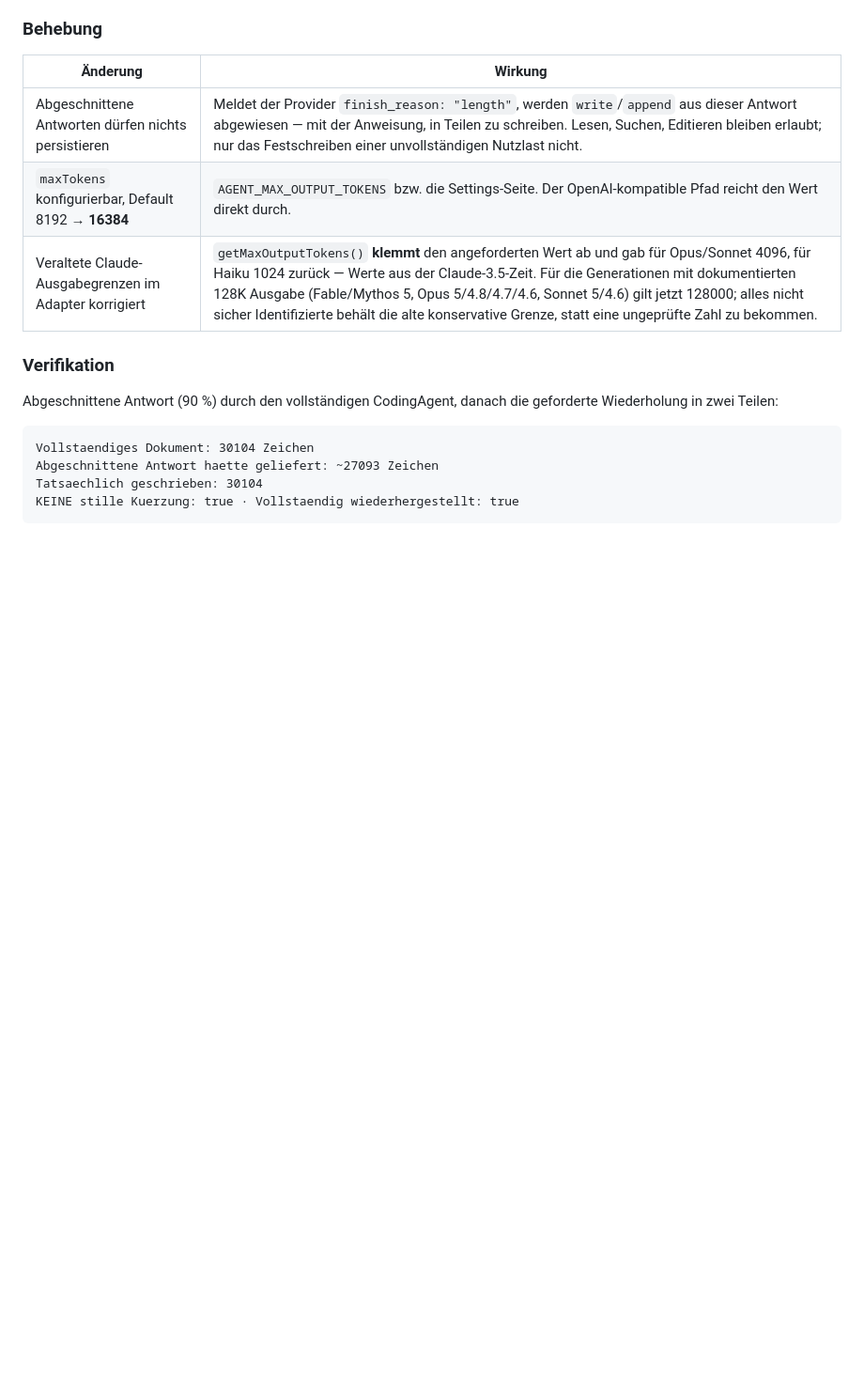
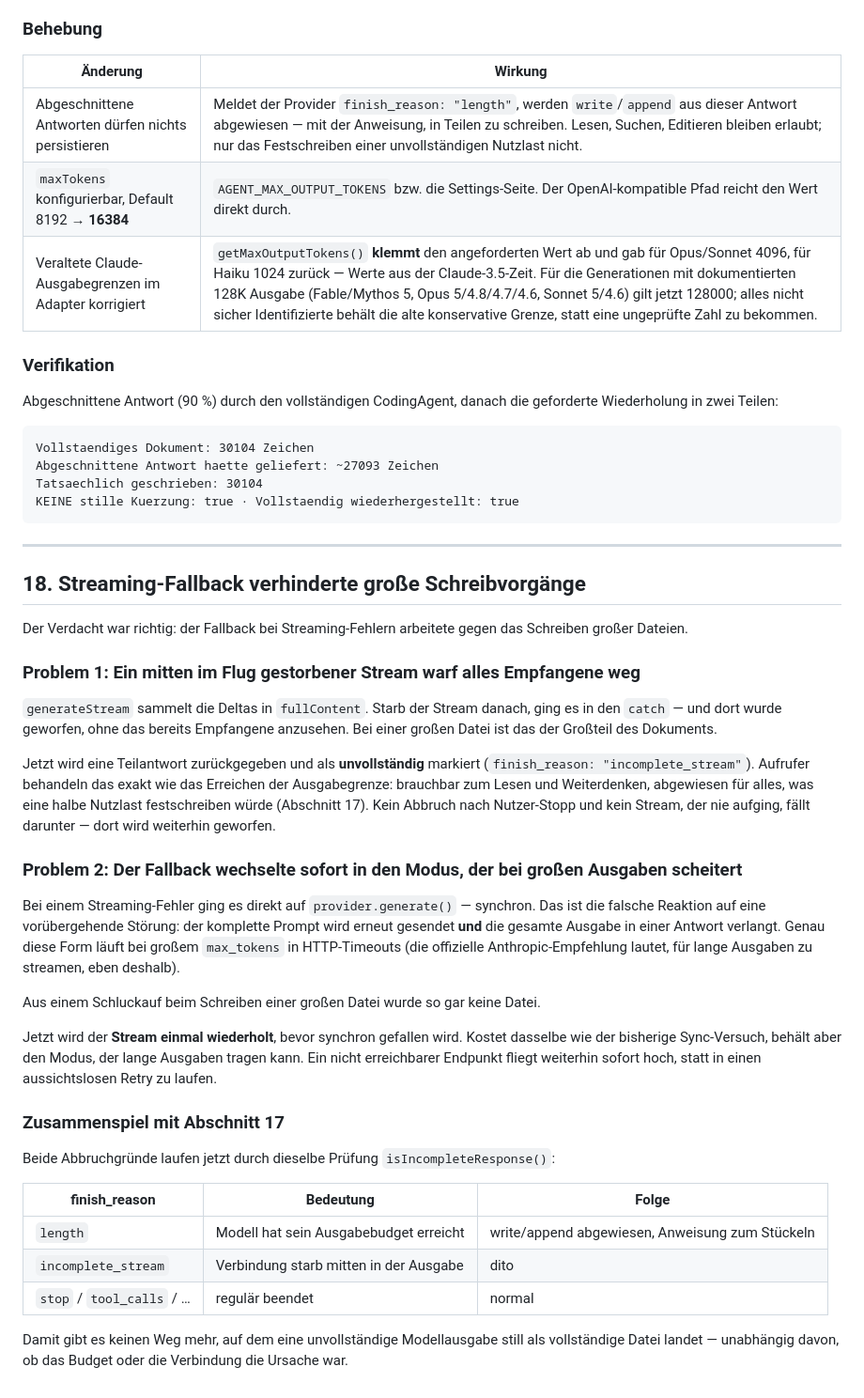
Before and after one commit to davidduckwitz/ducKI-Agent, a Markdown page: docs/coding-agent-upgrade-plan.md, the part around the change. Shown at 94% size. Drawn GitHub-style; blank space fills up the shorter version.

Commit message:
filesystem update

````diff
--- a/docs/coding-agent-upgrade-plan.md
+++ b/docs/coding-agent-upgrade-plan.md
@@ -639,3 +639,35 @@ Abgeschnittene Antwort haette geliefert: ~27093 Zeichen
 Tatsaechlich geschrieben: 30104
 KEINE stille Kuerzung: true · Vollstaendig wiederhergestellt: true
 ```
+
+---
+
+## 18. Streaming-Fallback verhinderte große Schreibvorgänge
+
+Der Verdacht war richtig: der Fallback bei Streaming-Fehlern arbeitete gegen das Schreiben großer Dateien.
+
+### Problem 1: Ein mitten im Flug gestorbener Stream warf alles Empfangene weg
+
+`generateStream` sammelt die Deltas in `fullContent`. Starb der Stream danach, ging es in den `catch` — und dort wurde geworfen, ohne das bereits Empfangene anzusehen. Bei einer großen Datei ist das der Großteil des Dokuments.
+
+Jetzt wird eine Teilantwort zurückgegeben und als **unvollständig** markiert (`finish_reason: "incomplete_stream"`). Aufrufer behandeln das exakt wie das Erreichen der Ausgabegrenze: brauchbar zum Lesen und Weiterdenken, abgewiesen für alles, was eine halbe Nutzlast festschreiben würde (Abschnitt 17). Kein Abbruch nach Nutzer-Stopp und kein Stream, der nie aufging, fällt darunter — dort wird weiterhin geworfen.
+
+### Problem 2: Der Fallback wechselte sofort in den Modus, der bei großen Ausgaben scheitert
+
+Bei einem Streaming-Fehler ging es direkt auf `provider.generate()` — synchron. Das ist die falsche Reaktion auf eine vorübergehende Störung: der komplette Prompt wird erneut gesendet **und** die gesamte Ausgabe in einer Antwort verlangt. Genau diese Form läuft bei großem `max_tokens` in HTTP-Timeouts (die offizielle Anthropic-Empfehlung lautet, für lange Ausgaben zu streamen, eben deshalb).
+
+Aus einem Schluckauf beim Schreiben einer großen Datei wurde so gar keine Datei.
+
+Jetzt wird der **Stream einmal wiederholt**, bevor synchron gefallen wird. Kostet dasselbe wie der bisherige Sync-Versuch, behält aber den Modus, der lange Ausgaben tragen kann. Ein nicht erreichbarer Endpunkt fliegt weiterhin sofort hoch, statt in einen aussichtslosen Retry zu laufen.
+
+### Zusammenspiel mit Abschnitt 17
+
+Beide Abbruchgründe laufen jetzt durch dieselbe Prüfung `isIncompleteResponse()`:
+
+| finish_reason | Bedeutung | Folge |
+|---|---|---|
+| `length` | Modell hat sein Ausgabebudget erreicht | write/append abgewiesen, Anweisung zum Stückeln |
+| `incomplete_stream` | Verbindung starb mitten in der Ausgabe | dito |
+| `stop` / `tool_calls` / … | regulär beendet | normal |
+
+Damit gibt es keinen Weg mehr, auf dem eine unvollständige Modellausgabe still als vollständige Datei landet — unabhängig davon, ob das Budget oder die Verbindung die Ursache war.
````
